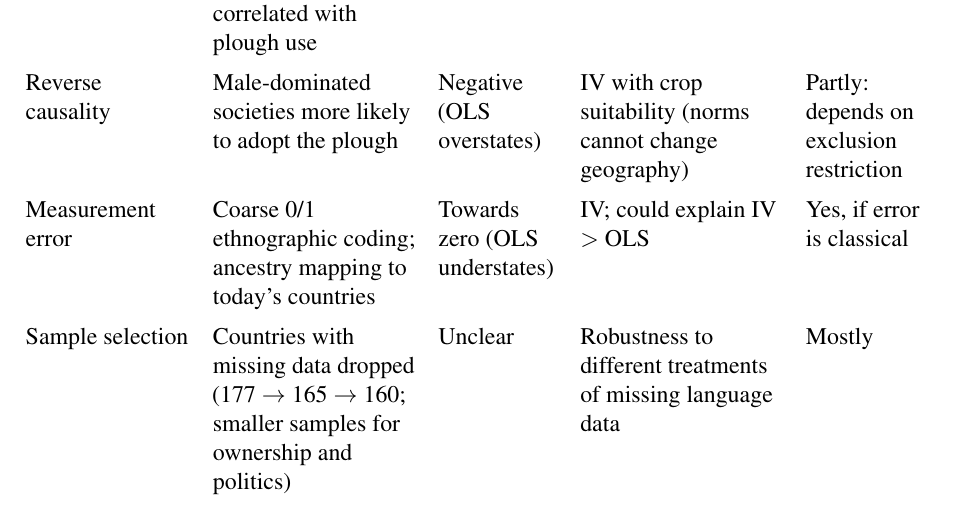
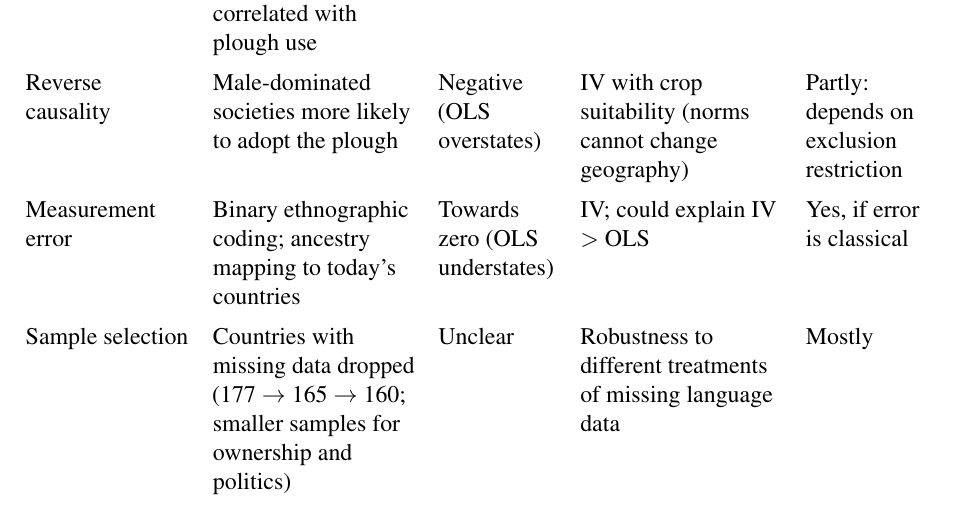
Before and after one commit to isimbi-usanase/PS3-Woman-and-the-Plough, a LaTeX problem sheet (Problem_Set_3_4_Template (4).tex): part of page 9 of 12, cut so that both start at the same text. Compiled offline with pdfLaTeX.

Commit message:
Fix measurement error description in table

```diff
--- a/Problem_Set_3_4_Template (4).tex
+++ b/Problem_Set_3_4_Template (4).tex
@@ -294,7 +294,7 @@ Threat & Potential mechanism in this paper & Direction of bias & Addressed by th
 \midrule
 Omitted variable(s) & Pre-existing gender norms (e.g.\ transmitted through religion) lower FLFP today and are correlated with plough use & Negative (OLS overstates) & Extra controls in Table VII (religion: $-12.4 \to -9.9$); IV & Partly: no control for pre-plough norms \\
 Reverse causality & Male-dominated societies more likely to adopt the plough & Negative (OLS overstates) & IV with crop suitability (norms cannot change geography) & Partly: depends on exclusion restriction \\
-Measurement error & Coarse 0/1 ethnographic coding; ancestry mapping to today's countries & Towards zero (OLS understates) & IV; could explain IV $>$ OLS & Yes, if error is classical \\
+Measurement error & Binary ethnographic coding; ancestry mapping to today's countries & Towards zero (OLS understates) & IV; could explain IV $>$ OLS & Yes, if error is classical \\
 Sample selection & Countries with missing data dropped (177 $\to$ 165 $\to$ 160; smaller samples for ownership and politics) & Unclear & Robustness to different treatments of missing language data & Mostly \\
 Other: invalid instruments & Crop suitability reflects geography, which may affect FLFP directly (disease, development, type of farm work) & Unclear & Controls for agricultural suitability and tropical climate & No: Hansen J rejects ($p < 0.001$); plough-negative crops predict FLFP but not plough use \\
 \bottomrule
```
